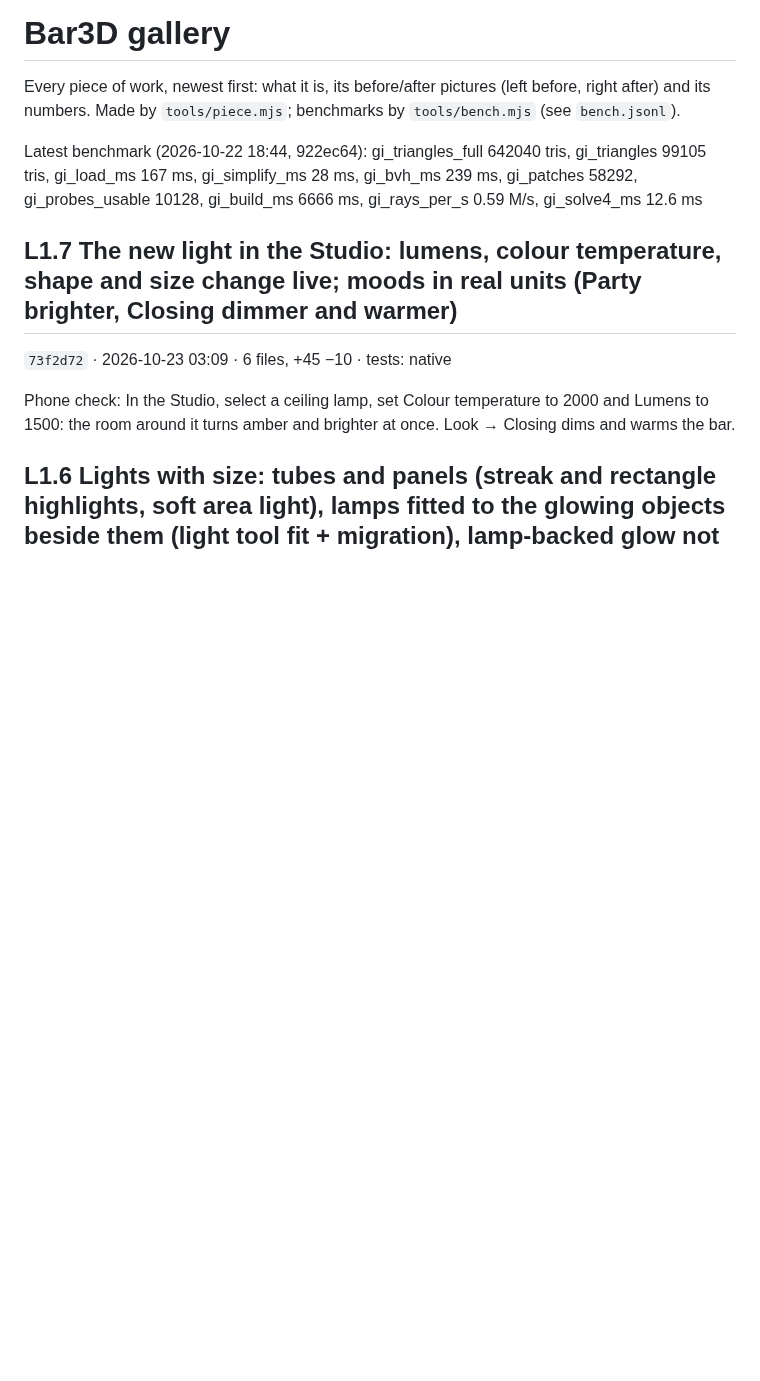
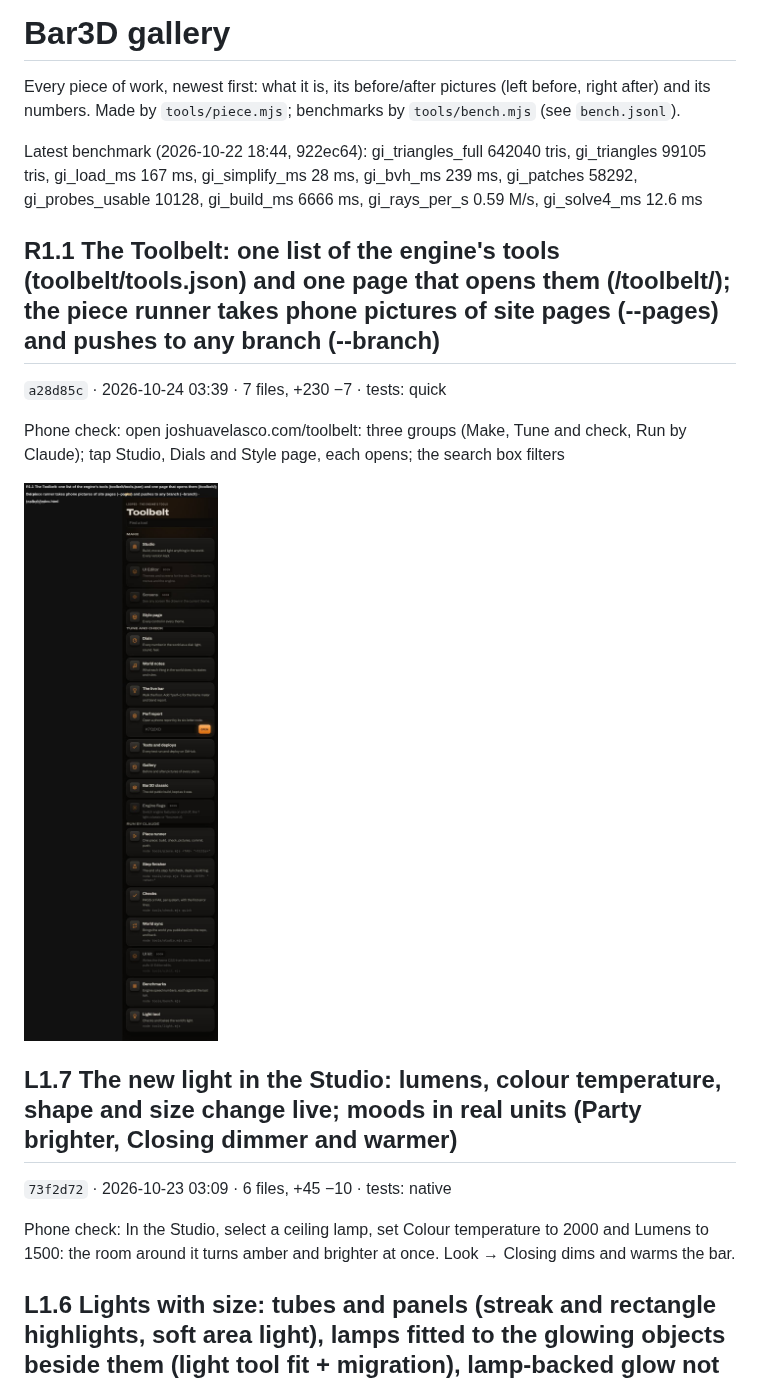
Before and after one commit to Barcode162/3D, a Markdown page: README.md, the part around the change. Rendered like a GitHub page; pictures changed too: R1.1/page-toolbelt.jpg (added); blank space fills up the shorter version.

Commit message:
R1.1 The Toolbelt: one list of the engine's tools (toolbelt/tools.json) and one page that opens them (/toolbelt/); the piece runner takes phone pictures of site pages (--pages) and pushes to any branch (--branch) (a28d85c)

```diff
--- a/README.md
+++ b/README.md
@@ -5,6 +5,14 @@ Every piece of work, newest first: what it is, its before/after pictures
 benchmarks by `tools/bench.mjs` (see `bench.jsonl`).
 
 Latest benchmark (2026-10-22 18:44, 922ec64): gi_triangles_full 642040 tris, gi_triangles 99105 tris, gi_load_ms 167 ms, gi_simplify_ms 28 ms, gi_bvh_ms 239 ms, gi_patches 58292, gi_probes_usable 10128, gi_build_ms 6666 ms, gi_rays_per_s 0.59 M/s, gi_solve4_ms 12.6 ms
+
+## R1.1 The Toolbelt: one list of the engine's tools (toolbelt/tools.json) and one page that opens them (/toolbelt/); the piece runner takes phone pictures of site pages (--pages) and pushes to any branch (--branch)
+
+`a28d85c` · 2026-10-24 03:39 · 7 files, +230 −7 · tests: quick
+
+Phone check: open joshuavelasco.com/toolbelt: three groups (Make, Tune and check, Run by Claude); tap Studio, Dials and Style page, each opens; the search box filters
+
+![R1.1 page-toolbelt.jpg](R1.1/page-toolbelt.jpg)
 
 ## L1.7 The new light in the Studio: lumens, colour temperature, shape and size change live; moods in real units (Party brighter, Closing dimmer and warmer)
 
```
Also changed, not shown: latest/page-toolbelt.png (added), 1 other file.
